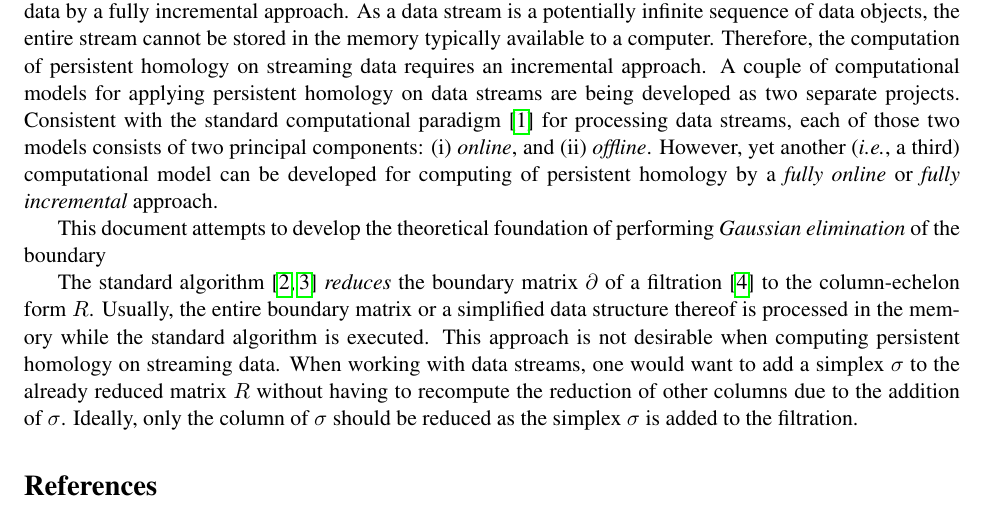
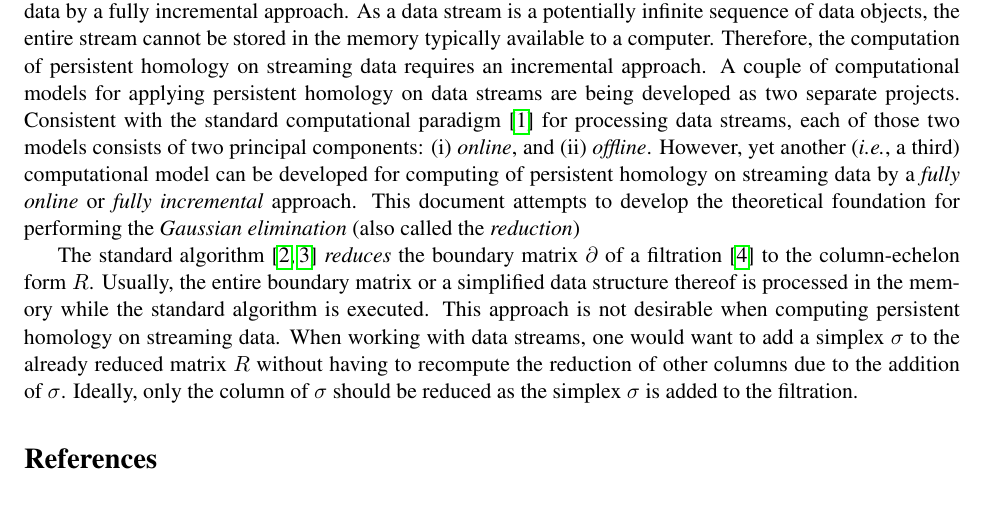
Before and after one commit to Anindya-Moitra/fullyIncrementalPH, a LaTeX document (theoreticalFoundation/main.tex): part of the page, cut so that both start at the same text. Compiled offline with pdfLaTeX.

Commit message:
Explaining the gap in the existing work.

```diff
--- a/theoreticalFoundation/main.tex
+++ b/theoreticalFoundation/main.tex
@@ -36,15 +36,14 @@ This document addresses one of the primary challenges of computing persistent ho
 data by a fully incremental approach.  As a data stream is a potentially infinite sequence of data
 objects, the entire stream cannot be stored in the memory typically available to a computer.
 Therefore, the computation of persistent homology on streaming data requires an incremental
-approach. A couple of computational models for applying persistent homology on data streams are
+approach.  A couple of computational models for applying persistent homology on data streams are
 being developed as two separate projects.  Consistent with the standard computational paradigm
 \cite{silva-13} for processing data streams, each of those two models consists of two principal
 components: (i) \emph{online}, and (ii) \emph{offline}.  However, yet another (\emph{i.e.}, a
-third) computational model can be developed for computing of persistent homology by a \emph{fully
-online} or \emph{fully incremental} approach.
-
-This document attempts to develop the theoretical foundation of performing \emph{Gaussian
-elimination} of the boundary
+third) computational model can be developed for computing of persistent homology on streaming data
+by a \emph{fully online} or \emph{fully incremental} approach.  This document attempts to develop
+the theoretical foundation for performing the \emph{Gaussian elimination} (also called the
+\emph{reduction})
 
 
 The standard algorithm \cite{edelsbrunner-00, zomorodian-05} \emph{reduces} the boundary matrix
```
